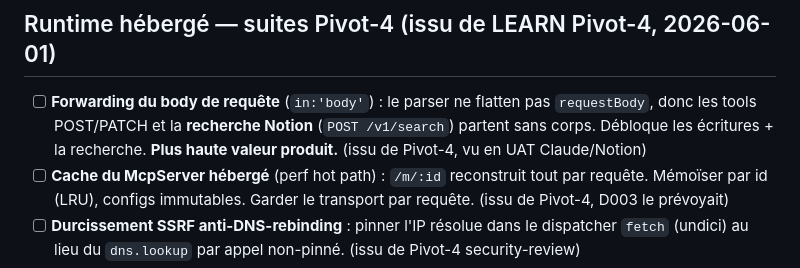
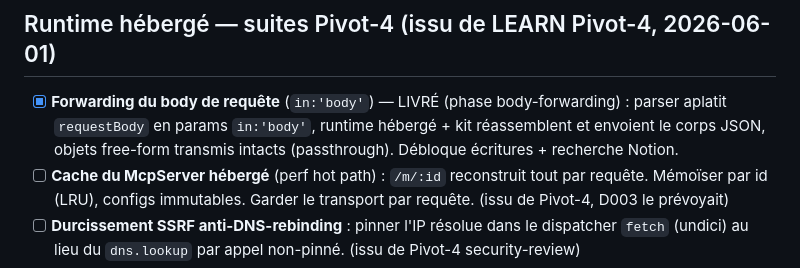
Before and after one commit to AlanZien/SLICE, a Markdown page: .workflow/BACKLOG.md, the part around the change. GitHub-like rendering.

```diff
--- a/.workflow/BACKLOG.md
+++ b/.workflow/BACKLOG.md
@@ -64,7 +64,7 @@ Le MVP fait du filtrage léger (3 règles dures, cf. phase 04 tâche 12). La qua
 
 ## Runtime hébergé — suites Pivot-4 (issu de LEARN Pivot-4, 2026-06-01)
 
-- [ ] **Forwarding du body de requête** (`in:'body'`) : le parser ne flatten pas `requestBody`, donc les tools POST/PATCH et la **recherche Notion** (`POST /v1/search`) partent sans corps. Débloque les écritures + la recherche. **Plus haute valeur produit.** (issu de Pivot-4, vu en UAT Claude/Notion)
+- [x] **Forwarding du body de requête** (`in:'body'`) — LIVRÉ (phase body-forwarding) : parser aplatit `requestBody` en params `in:'body'`, runtime hébergé + kit réassemblent et envoient le corps JSON, objets free-form transmis intacts (passthrough). Débloque écritures + recherche Notion.
 - [ ] **Cache du McpServer hébergé** (perf hot path) : `/m/:id` reconstruit tout par requête. Mémoïser par id (LRU), configs immutables. Garder le transport par requête. (issu de Pivot-4, D003 le prévoyait)
 - [ ] **Durcissement SSRF anti-DNS-rebinding** : pinner l'IP résolue dans le dispatcher `fetch` (undici) au lieu du `dns.lookup` par appel non-pinné. (issu de Pivot-4 security-review)
 - [ ] **Snippet Claude Desktop** : générer un format `supergateway`/`mcp-remote` (fichier de config) pour l'onglet Claude — le bloc `url + headers` brut ne se colle pas dans l'écran connecteur. (issu de Pivot-4, UAT)
```
Also changed, not shown: .workflow/UAT.md (+25 -0 lines).
